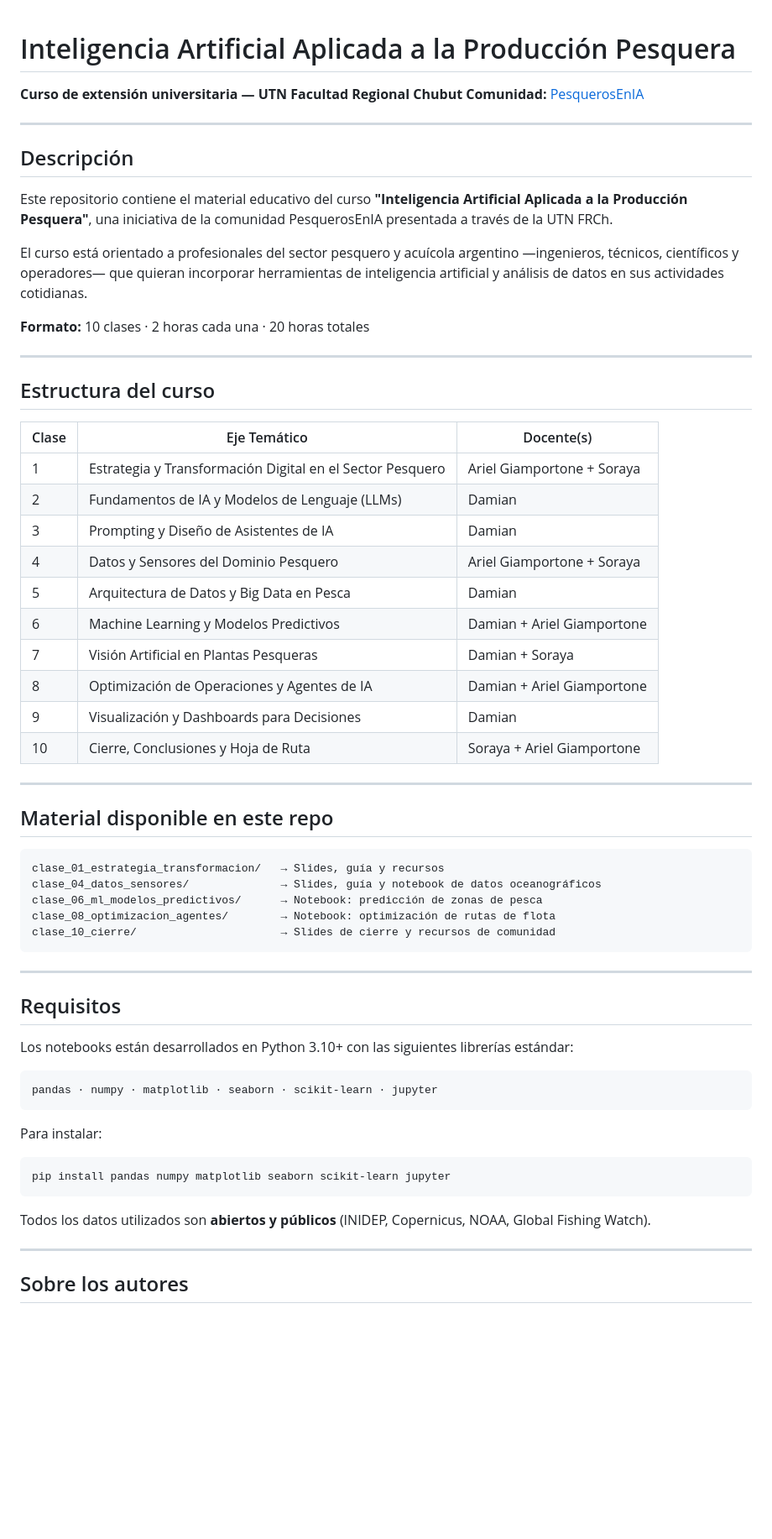
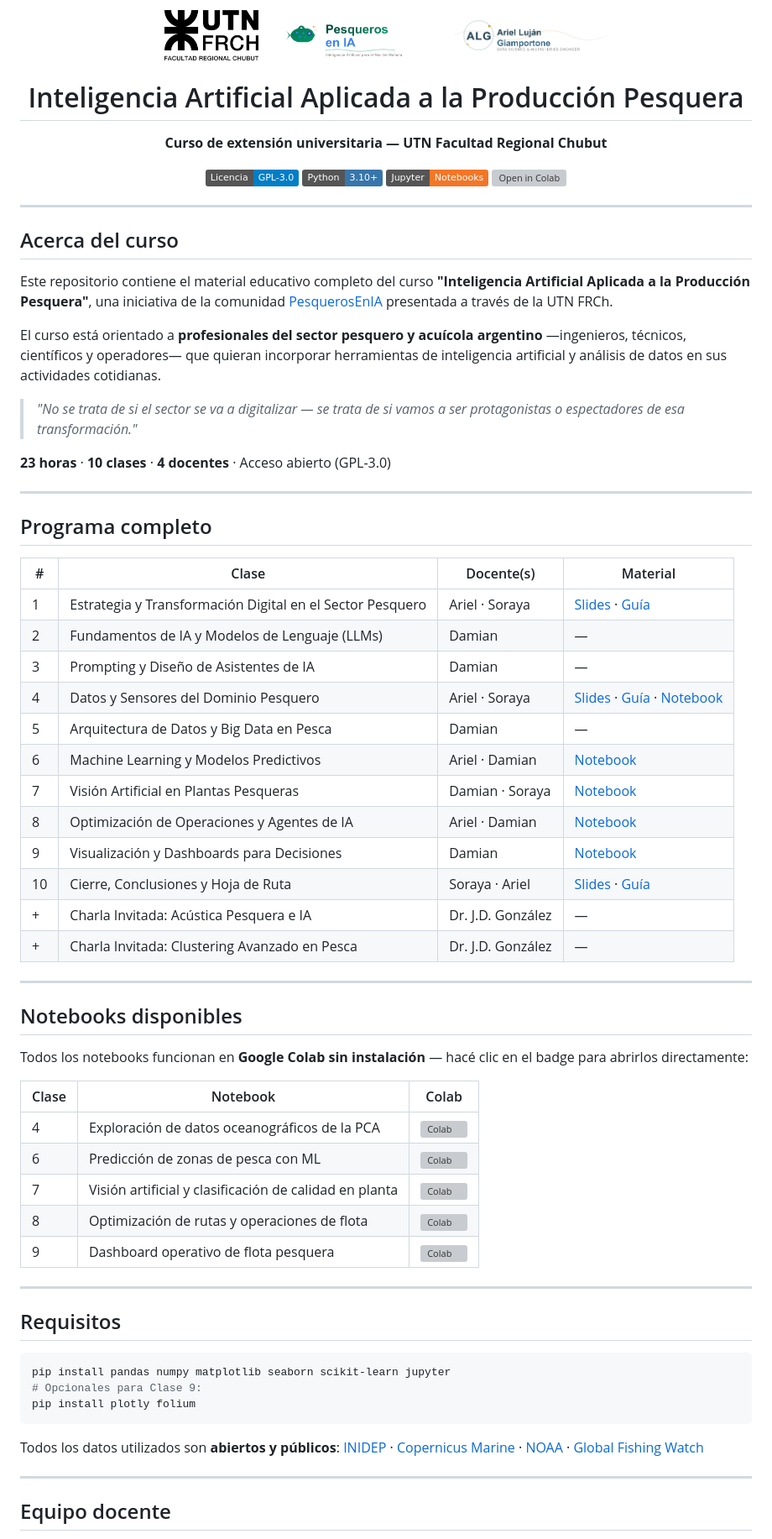
Before and after one commit to PesquerosEnIA/curso-ia-produccion-pesquera, a Markdown page: README.md, the part around one of its changes. Shown at 84% size. Drawn GitHub-style; pictures changed too: propuesta/logo_ariel_full.png (added), propuesta/logo_pesqueros_full.png (added); badges without logos; blank space fills up the shorter version; grey boxes are pictures that could not be loaded.

````diff
--- a/README.md
+++ b/README.md
@@ -1,66 +1,81 @@
+<div align="center">
+
+<img src="propuesta/logo_utn_frch_negro.png" height="60" alt="UTN FRCh"/>
+&nbsp;&nbsp;&nbsp;&nbsp;
+<img src="propuesta/logo_pesqueros_full.png" height="55" alt="PesquerosEnIA"/>
+&nbsp;&nbsp;&nbsp;&nbsp;
+<img src="propuesta/logo_ariel_full.png" height="55" alt="Ariel Giamportone"/>
+
 # Inteligencia Artificial Aplicada a la Producción Pesquera
 
 **Curso de extensión universitaria — UTN Facultad Regional Chubut**
-**Comunidad:** [PesquerosEnIA](https://github.com/PesquerosEnIA)
+
+[![Licencia GPL-3.0](https://img.shields.io/badge/Licencia-GPL--3.0-blue.svg)](LICENSE)
+[![Python 3.10+](https://img.shields.io/badge/Python-3.10+-3776AB.svg?logo=python&logoColor=white)](https://www.python.org/)
+[![Jupyter](https://img.shields.io/badge/Jupyter-Notebooks-F37626.svg?logo=jupyter&logoColor=white)](https://jupyter.org/)
+[![Open in Colab](https://colab.research.google.com/assets/colab-badge.svg)](https://colab.research.google.com/github/PesquerosEnIA/curso-ia-produccion-pesquera)
+
+</div>
 
 ---
 
-## Descripción
+## Acerca del curso
 
-Este repositorio contiene el material educativo del curso **"Inteligencia Artificial Aplicada a la Producción Pesquera"**, una iniciativa de la comunidad PesquerosEnIA presentada a través de la UTN FRCh.
+Este repositorio contiene el material educativo completo del curso **"Inteligencia Artificial Aplicada a la Producción Pesquera"**, una iniciativa de la comunidad [PesquerosEnIA](https://github.com/PesquerosEnIA) presentada a través de la UTN FRCh.
 
-El curso está orientado a profesionales del sector pesquero y acuícola argentino —ingenieros, técnicos, científicos y operadores— que quieran incorporar herramientas de inteligencia artificial y análisis de datos en sus actividades cotidianas.
+El curso está orientado a **profesionales del sector pesquero y acuícola argentino** —ingenieros, técnicos, científicos y operadores— que quieran incorporar herramientas de inteligencia artificial y análisis de datos en sus actividades cotidianas.
 
-**Formato:** 10 clases · 2 horas cada una · 20 horas totales
+> *"No se trata de si el sector se va a digitalizar — se trata de si vamos a ser protagonistas o espectadores de esa transformación."*
+
+**23 horas** · **10 clases** · **4 docentes** · Acceso abierto (GPL-3.0)
 
 ---
 
-## Estructura del curso
+## Programa completo
 
-| Clase | Eje Temático | Docente(s) |
-|-------|-------------|------------|
-| 1 | Estrategia y Transformación Digital en el Sector Pesquero | Ariel Giamportone + Soraya |
-| 2 | Fundamentos de IA y Modelos de Lenguaje (LLMs) | Damian |
-| 3 | Prompting y Diseño de Asistentes de IA | Damian |
-| 4 | Datos y Sensores del Dominio Pesquero | Ariel Giamportone + Soraya |
-| 5 | Arquitectura de Datos y Big Data en Pesca | Damian |
-| 6 | Machine Learning y Modelos Predictivos | Damian + Ariel Giamportone |
-| 7 | Visión Artificial en Plantas Pesqueras | Damian + Soraya |
-| 8 | Optimización de Operaciones y Agentes de IA | Damian + Ariel Giamportone |
-| 9 | Visualización y Dashboards para Decisiones | Damian |
-| 10 | Cierre, Conclusiones y Hoja de Ruta | Soraya + Ariel Giamportone |
+| # | Clase | Docente(s) | Material |
+|---|-------|-----------|----------|
+| 1 | Estrategia y Transformación Digital en el Sector Pesquero | Ariel · Soraya | [Slides](clase_01_estrategia_transformacion/slides/) · [Guía](clase_01_estrategia_transformacion/guia_pdf/) |
+| 2 | Fundamentos de IA y Modelos de Lenguaje (LLMs) | Damian | — |
+| 3 | Prompting y Diseño de Asistentes de IA | Damian | — |
+| 4 | Datos y Sensores del Dominio Pesquero | Ariel · Soraya | [Slides](clase_04_datos_sensores/slides/) · [Guía](clase_04_datos_sensores/guia_pdf/) · [Notebook](clase_04_datos_sensores/notebooks/) |
+| 5 | Arquitectura de Datos y Big Data en Pesca | Damian | — |
+| 6 | Machine Learning y Modelos Predictivos | Ariel · Damian | [Notebook](clase_06_ml_modelos_predictivos/notebooks/) |
+| 7 | Visión Artificial en Plantas Pesqueras | Damian · Soraya | [Notebook](clase_07_vision_artificial/notebooks/) |
+| 8 | Optimización de Operaciones y Agentes de IA | Ariel · Damian | [Notebook](clase_08_optimizacion_agentes/notebooks/) |
+| 9 | Visualización y Dashboards para Decisiones | Damian | [Notebook](clase_09_visualizacion_dashboards/notebooks/) |
+| 10 | Cierre, Conclusiones y Hoja de Ruta | Soraya · Ariel | [Slides](clase_10_cierre/slides/) · [Guía](clase_10_cierre/guia_pdf/) |
+| + | Charla Invitada: Acústica Pesquera e IA | Dr. J.D. González | — |
+| + | Charla Invitada: Clustering Avanzado en Pesca | Dr. J.D. González | — |
 
 ---
 
-## Material disponible en este repo
+## Notebooks disponibles
 
-```
-clase_01_estrategia_transformacion/   → Slides, guía y recursos
-clase_04_datos_sensores/              → Slides, guía y notebook de datos oceanográficos
-clase_06_ml_modelos_predictivos/      → Notebook: predicción de zonas de pesca
-clase_08_optimizacion_agentes/        → Notebook: optimización de rutas de flota
-clase_10_cierre/                      → Slides de cierre y recursos de comunidad
-```
+Todos los notebooks funcionan en **Google Colab sin instalación** — hacé clic en el badge para abrirlos directamente:
+
+| Clase | Notebook | Colab |
+|-------|---------|-------|
+| 4 | Exploración de datos oceanográficos de la PCA | [![Colab](https://colab.research.google.com/assets/colab-badge.svg)](https://colab.research.google.com/github/PesquerosEnIA/curso-ia-produccion-pesquera/blob/master/clase_04_datos_sensores/notebooks/clase04_exploracion_datos_oceanograficos.ipynb) |
+| 6 | Predicción de zonas de pesca con ML | [![Colab](https://colab.research.google.com/assets/colab-badge.svg)](https://colab.research.google.com/github/PesquerosEnIA/curso-ia-produccion-pesquera/blob/master/clase_06_ml_modelos_predictivos/notebooks/clase06_prediccion_zonas_pesca.ipynb) |
+| 7 | Visión artificial y clasificación de calidad en planta | [![Colab](https://colab.research.google.com/assets/colab-badge.svg)](https://colab.research.google.com/github/PesquerosEnIA/curso-ia-produccion-pesquera/blob/master/clase_07_vision_artificial/notebooks/clase07_vision_artificial_plantas.ipynb) |
+| 8 | Optimización de rutas y operaciones de flota | [![Colab](https://colab.research.google.com/assets/colab-badge.svg)](https://colab.research.google.com/github/PesquerosEnIA/curso-ia-produccion-pesquera/blob/master/clase_08_optimizacion_agentes/notebooks/clase08_optimizacion_rutas_flota.ipynb) |
+| 9 | Dashboard operativo de flota pesquera | [![Colab](https://colab.research.google.com/assets/colab-badge.svg)](https://colab.research.google.com/github/PesquerosEnIA/curso-ia-produccion-pesquera/blob/master/clase_09_visualizacion_dashboards/notebooks/clase09_dashboard_pesquero.ipynb) |
 
 ---
 
 ## Requisitos
 
-Los notebooks están desarrollados en Python 3.10+ con las siguientes librerías estándar:
-
-```
-pandas · numpy · matplotlib · seaborn · scikit-learn · jupyter
+```bash
+pip install pandas numpy matplotlib seaborn scikit-learn jupyter
+# Opcionales para Clase 9:
+pip install plotly folium
 ```
 
-Para instalar:
-
-```bash
-pip install pandas numpy matplotlib seaborn scikit-learn jupyter
-```
-
-Todos los datos utilizados son **abiertos y públicos** (INIDEP, Copernicus, NOAA, Global Fishing Watch).
+Todos los datos utilizados son **abiertos y públicos**:
+[INIDEP](http://www.inidep.edu.ar) · [Copernicus Marine](https://marine.copernicus.eu) · [NOAA](https://www.noaa.gov) · [Global Fishing Watch](https://globalfishingwatch.org)
 
 ---
 
-## Sobre los autores
+## Equipo docente
 
````
Also changed, not shown: other parts of README.md (+38 -5 lines), propuesta/logo_ariel_symbol.png (added), propuesta/logo_pesqueros_symbol.png (added), 4 other files.
